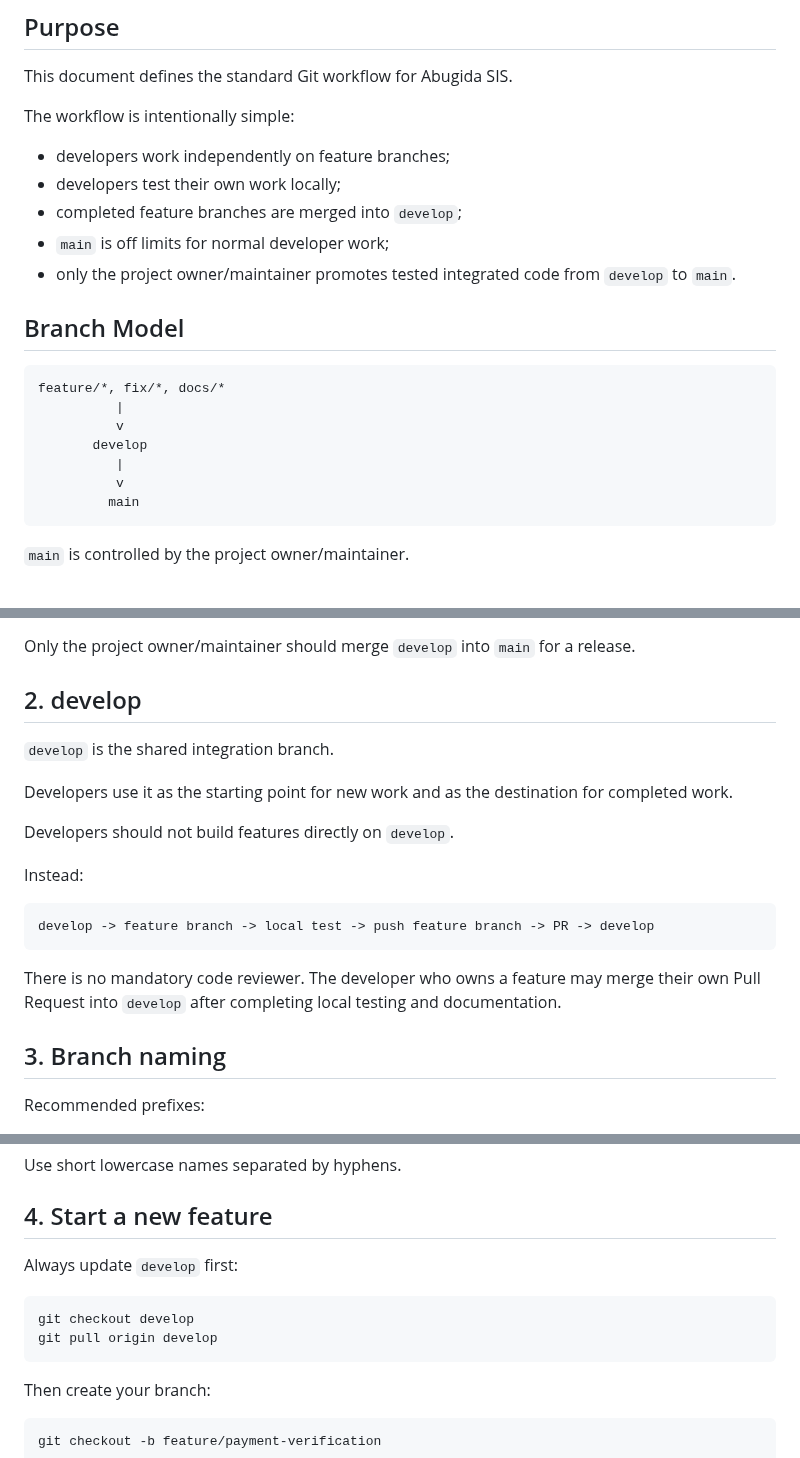
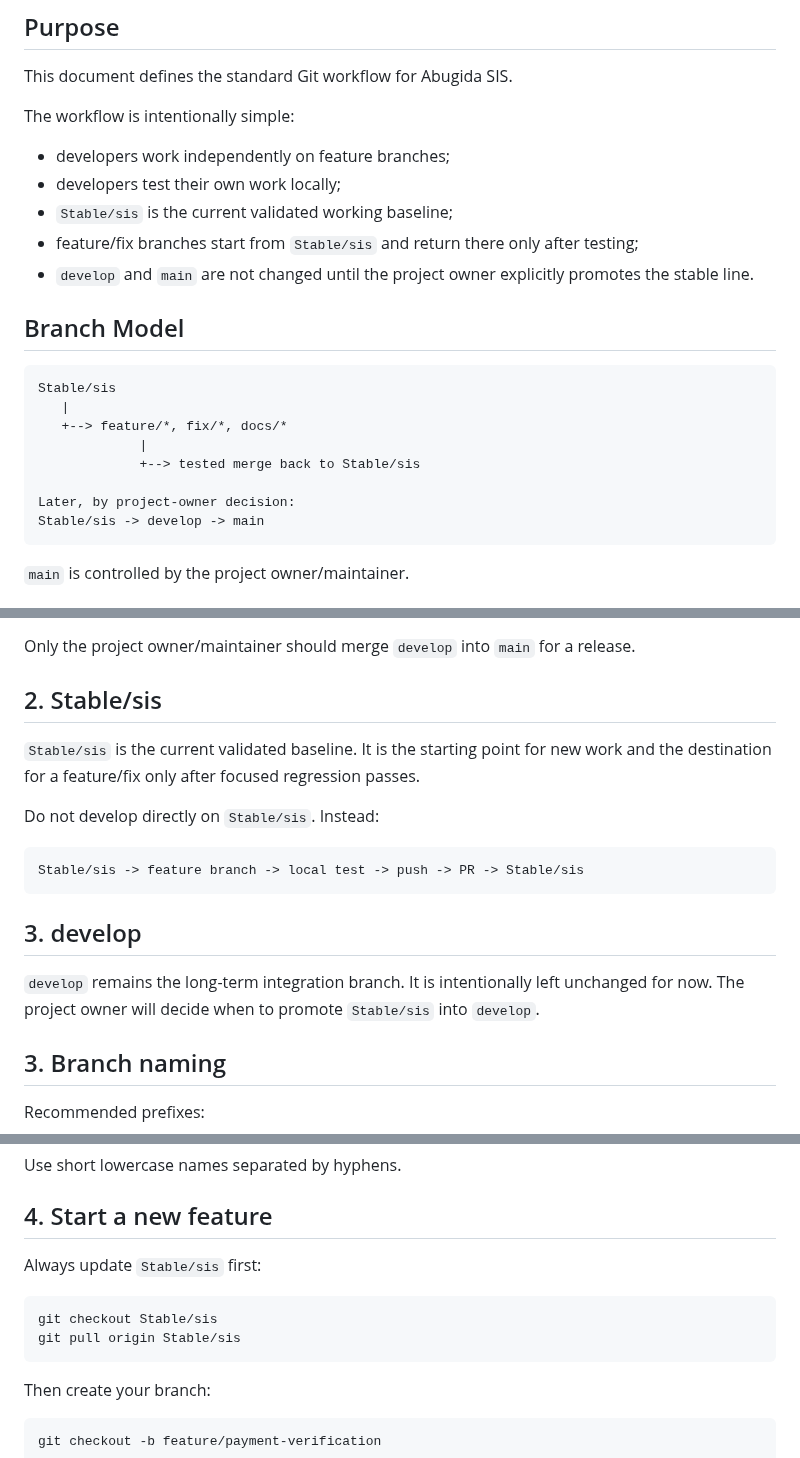
Before and after one commit to Robel43/abugida-sis, a Markdown page: docs/development/branch-workflow.md, 3 parts joined by grey strips. Rendered like a GitHub page.

Commit message:
Update branch workflow for Stable/sis

````diff
--- a/docs/development/branch-workflow.md
+++ b/docs/development/branch-workflow.md
@@ -8,20 +8,21 @@ The workflow is intentionally simple:
 
 - developers work independently on feature branches;
 - developers test their own work locally;
-- completed feature branches are merged into `develop`;
-- `main` is off limits for normal developer work;
-- only the project owner/maintainer promotes tested integrated code from `develop` to `main`.
+- `Stable/sis` is the current validated working baseline;
+- feature/fix branches start from `Stable/sis` and return there only after testing;
+- `develop` and `main` are not changed until the project owner explicitly promotes the stable line.
 
 ## Branch Model
 
 ```text
-feature/*, fix/*, docs/*
-          |
-          v
-       develop
-          |
-          v
-         main
+Stable/sis
+   |
+   +--> feature/*, fix/*, docs/*
+             |
+             +--> tested merge back to Stable/sis
+
+Later, by project-owner decision:
+Stable/sis -> develop -> main
 ```
 
 `main` is controlled by the project owner/maintainer.
@@ -39,21 +40,22 @@ Developers must not:
 
 Only the project owner/maintainer should merge `develop` into `main` for a release.
 
-## 2. develop
+## 2. Stable/sis
 
-`develop` is the shared integration branch.
+`Stable/sis` is the current validated baseline. It is the starting point for new work
+and the destination for a feature/fix only after focused regression passes.
 
-Developers use it as the starting point for new work and as the destination for completed work.
-
-Developers should not build features directly on `develop`.
-
-Instead:
+Do not develop directly on `Stable/sis`. Instead:
 
 ```text
-develop -> feature branch -> local test -> push feature branch -> PR -> develop
+Stable/sis -> feature branch -> local test -> push -> PR -> Stable/sis
 ```
 
-There is no mandatory code reviewer. The developer who owns a feature may merge their own Pull Request into `develop` after completing local testing and documentation.
+## 3. develop
+
+`develop` remains the long-term integration branch. It is intentionally left
+unchanged for now. The project owner will decide when to promote `Stable/sis` into
+`develop`.
 
 ## 3. Branch naming
 
@@ -82,11 +84,11 @@ Use short lowercase names separated by hyphens.
 
 ## 4. Start a new feature
 
-Always update `develop` first:
+Always update `Stable/sis` first:
 
 ```powershell
-git checkout develop
-git pull origin develop
+git checkout Stable/sis
+git pull origin Stable/sis
 ```
 
 Then create your branch:
````
Also changed, not shown: other parts of docs/development/branch-workflow.md (+21 -21 lines).
